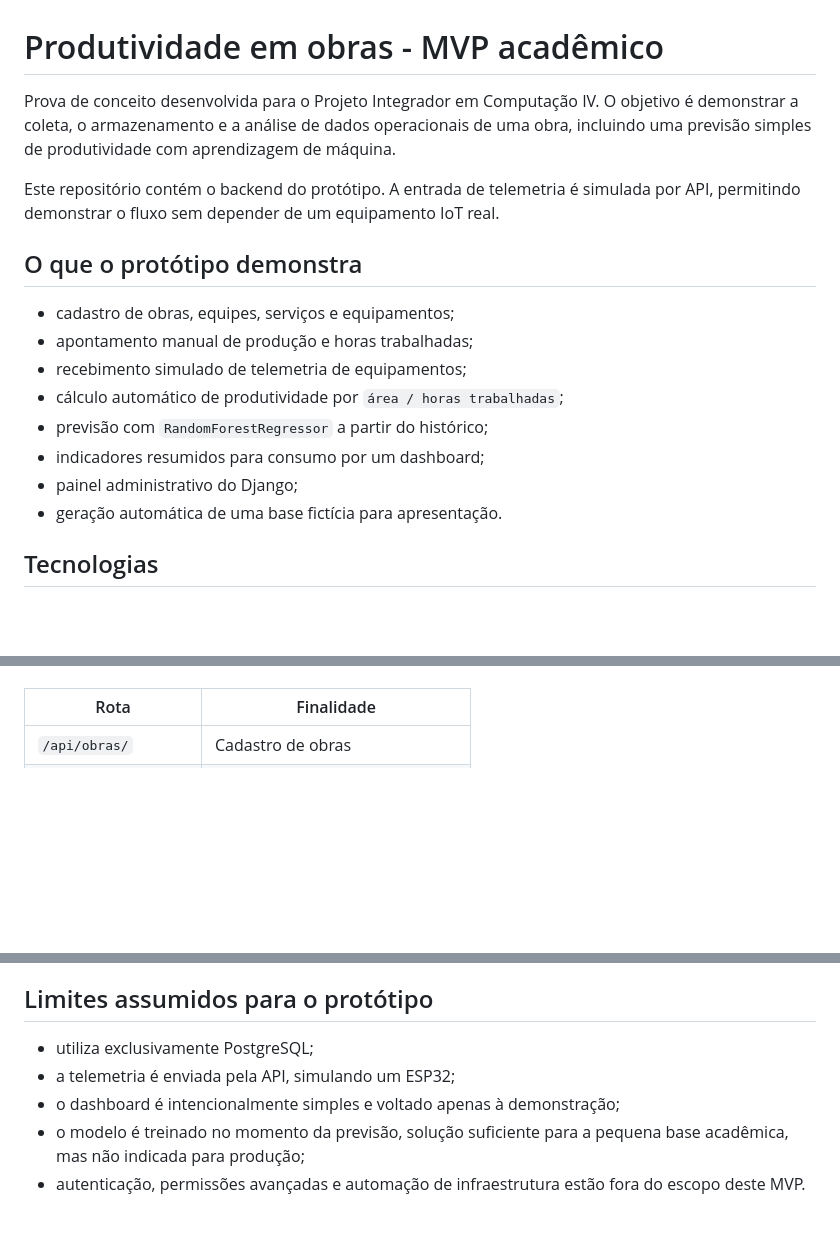
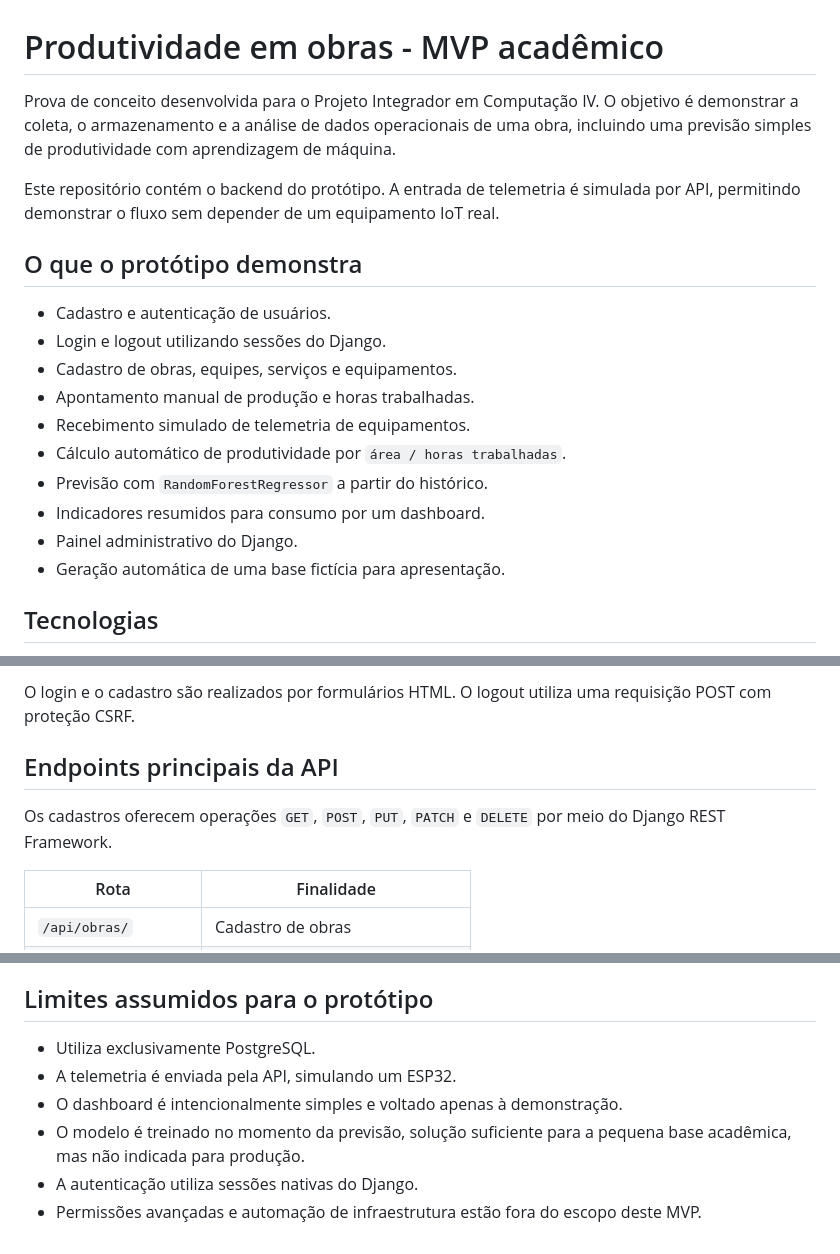
Before and after one commit to VitorLuizdaSilva/PI-IV, a Markdown page: README.md, 3 parts joined by grey strips. Drawn GitHub-style; blank space fills up the shorter version.

```diff
--- a/README.md
+++ b/README.md
@@ -1,23 +1,21 @@
 # Produtividade em obras - MVP acadêmico
 
-Prova de conceito desenvolvida para o Projeto Integrador em Computação IV. O
-objetivo é demonstrar a coleta, o armazenamento e a análise de dados operacionais
-de uma obra, incluindo uma previsão simples de produtividade com aprendizagem de
-máquina.
+Prova de conceito desenvolvida para o Projeto Integrador em Computação IV. O objetivo é demonstrar a coleta, o armazenamento e a análise de dados operacionais de uma obra, incluindo uma previsão simples de produtividade com aprendizagem de máquina.
 
-Este repositório contém o backend do protótipo. A entrada de telemetria é simulada
-por API, permitindo demonstrar o fluxo sem depender de um equipamento IoT real.
+Este repositório contém o backend do protótipo. A entrada de telemetria é simulada por API, permitindo demonstrar o fluxo sem depender de um equipamento IoT real.
 
 ## O que o protótipo demonstra
 
-- cadastro de obras, equipes, serviços e equipamentos;
-- apontamento manual de produção e horas trabalhadas;
-- recebimento simulado de telemetria de equipamentos;
-- cálculo automático de produtividade por `área / horas trabalhadas`;
-- previsão com `RandomForestRegressor` a partir do histórico;
-- indicadores resumidos para consumo por um dashboard;
-- painel administrativo do Django;
-- geração automática de uma base fictícia para apresentação.
+- Cadastro e autenticação de usuários.
+- Login e logout utilizando sessões do Django.
+- Cadastro de obras, equipes, serviços e equipamentos.
+- Apontamento manual de produção e horas trabalhadas.
+- Recebimento simulado de telemetria de equipamentos.
+- Cálculo automático de produtividade por `área / horas trabalhadas`.
+- Previsão com `RandomForestRegressor` a partir do histórico.
+- Indicadores resumidos para consumo por um dashboard.
+- Painel administrativo do Django.
+- Geração automática de uma base fictícia para apresentação.
 
 ## Tecnologias
 
@@ -95,3 +119,8 @@ Django REST Framework.
+O login e o cadastro são realizados por formulários HTML. O logout utiliza uma requisição POST com proteção CSRF.
+
+## Endpoints principais da API
+
+Os cadastros oferecem operações `GET`, `POST`, `PUT`, `PATCH` e `DELETE` por meio do Django REST Framework.
 
 | Rota | Finalidade |
 |---|---|
@@ -179,10 +218,9 @@ o endpoint de indicadores.
 
 ## Limites assumidos para o protótipo
 
-- utiliza exclusivamente PostgreSQL;
-- a telemetria é enviada pela API, simulando um ESP32;
-- o dashboard é intencionalmente simples e voltado apenas à demonstração;
-- o modelo é treinado no momento da previsão, solução suficiente para a pequena
-  base acadêmica, mas não indicada para produção;
-- autenticação, permissões avançadas e automação de infraestrutura estão fora do
-  escopo deste MVP.
+- Utiliza exclusivamente PostgreSQL.
+- A telemetria é enviada pela API, simulando um ESP32.
+- O dashboard é intencionalmente simples e voltado apenas à demonstração.
+- O modelo é treinado no momento da previsão, solução suficiente para a pequena base acadêmica, mas não indicada para produção.
+- A autenticação utiliza sessões nativas do Django.
+- Permissões avançadas e automação de infraestrutura estão fora do escopo deste MVP.
```
Also changed, not shown: other parts of README.md (+92 -56 lines).
